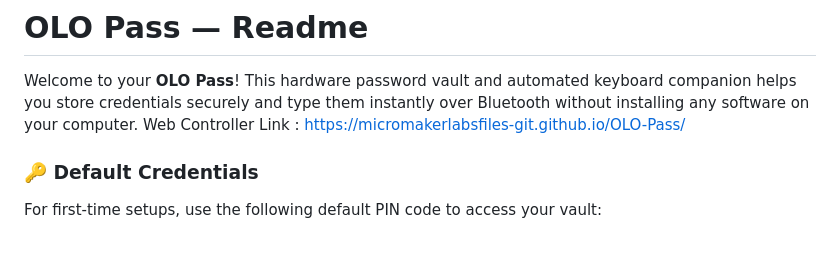
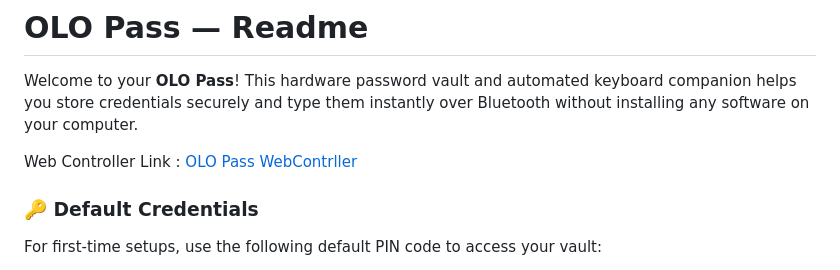
Before and after one commit to micromakerlabsfiles-git/OLO-Pass, a Markdown page: readme.md, the part around the change. Drawn GitHub-style; blank space fills up the shorter version.

```diff
--- a/readme.md
+++ b/readme.md
@@ -1,7 +1,9 @@
 # OLO Pass — Readme
 
 Welcome to your **OLO Pass**! This hardware password vault and automated keyboard companion helps you store credentials securely and type them instantly over Bluetooth without installing any software on your computer.
-Web Controller Link : https://micromakerlabsfiles-git.github.io/OLO-Pass/
+
+Web Controller Link : [OLO Pass WebContrller](https://micromakerlabsfiles-git.github.io/OLO-Pass/)
+
 
 ### 🔑 Default Credentials
 For first-time setups, use the following default PIN code to access your vault:
```
